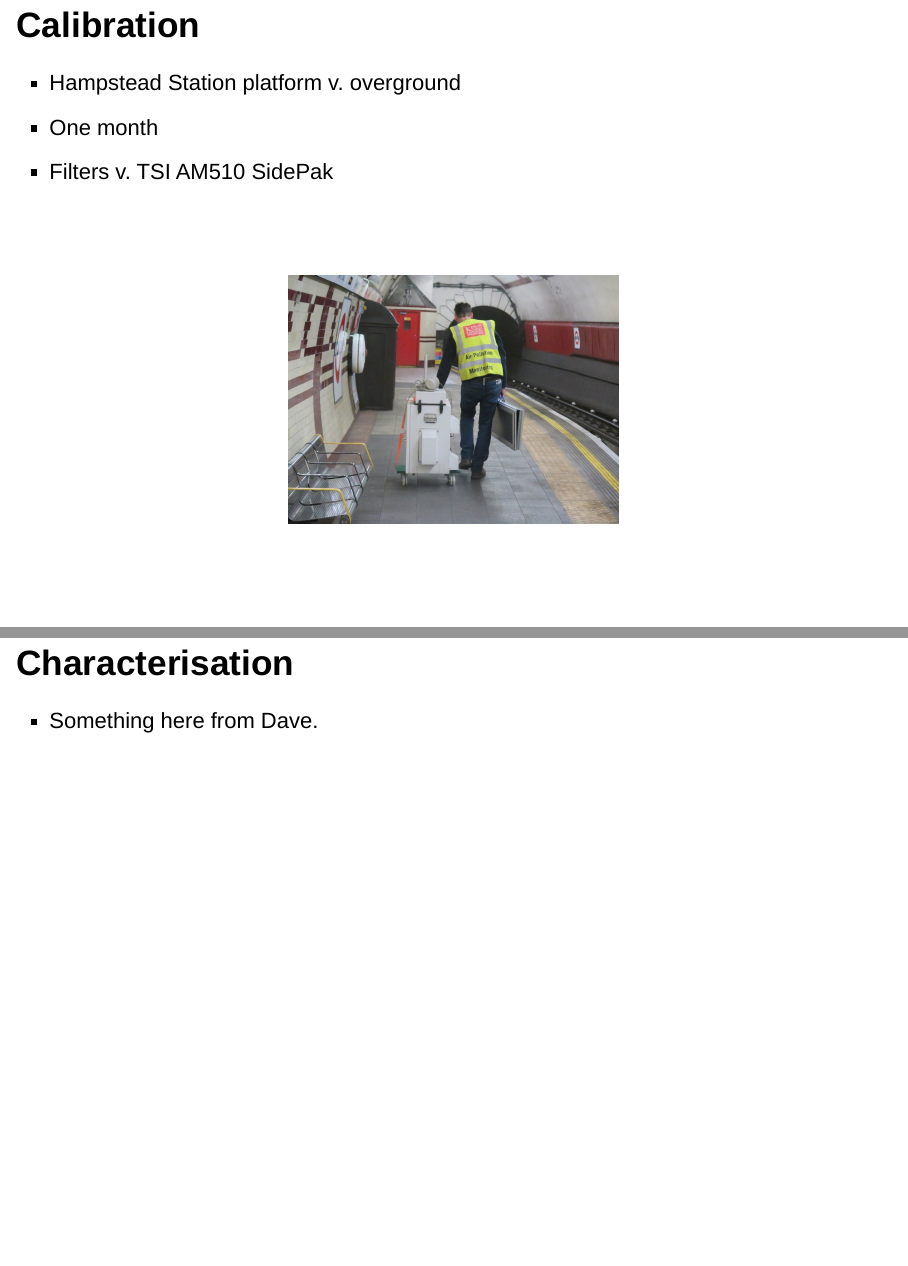
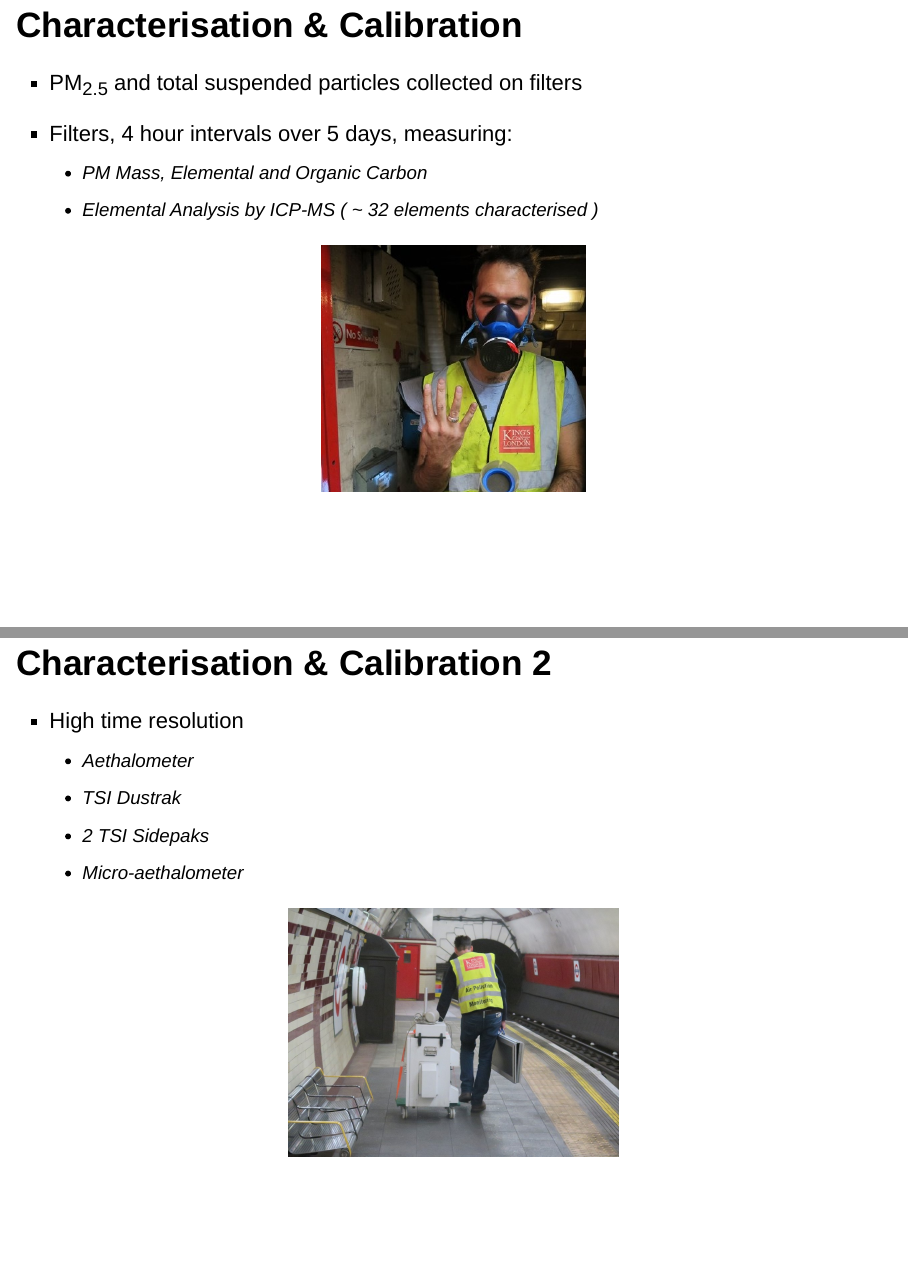
Before and after one commit to JimShady/GeoMobPresentation, an R Markdown document (AirQualityLondonUnderground.Rmd): pages 10 and 11 of 30, joined at a grey line. Rendered offline with R 4.5, knitr and Pandoc, with nearby package versions; drawn as Slidy slides in place of the format the file asks for.

Commit message:
Updated with pic of max and slides from Dave

```diff
--- a/AirQualityLondonUnderground.Rmd
+++ b/AirQualityLondonUnderground.Rmd
@@ -76,21 +76,28 @@ knitr::opts_chunk$set(echo = FALSE)
 <img src="images/london_underground.gif" height="300" width="400">
 </p>
 
-## Calibration
+## Characterisation & Calibration
 
-- Hampstead Station platform v. overground
-- One month
-- Filters v. TSI AM510 SidePak
+- PM<sub>2.5</sub> and total suspended particles collected on filters
+- Filters, 4 hour intervals over 5 days, measuring:
+    - PM Mass, Elemental and Organic Carbon
+    - Elemental Analysis by ICP-MS ( ~ 32 elements characterised )
 
-<br>
-<br>
+<p align="center">
+<img src="images/max_characterisation.jpg" height="298" width="320">
+</p>
+
+## Characterisation & Calibration 2
+
+- High time resolution
+    - Aethalometer
+    - TSI Dustrak
+    - 2 TSI Sidepaks
+    - Micro-aethalometer
+
 <p align="center">
 <img src="images/hampstead_equipment.jpg" height="300" width="400">
 </p>
-
-## Characterisation
-
-- Something here from Dave.
 
 ## Passenger-weighted stations
 
```
Also changed, not shown: images/max_characterisation.jpg (added).
